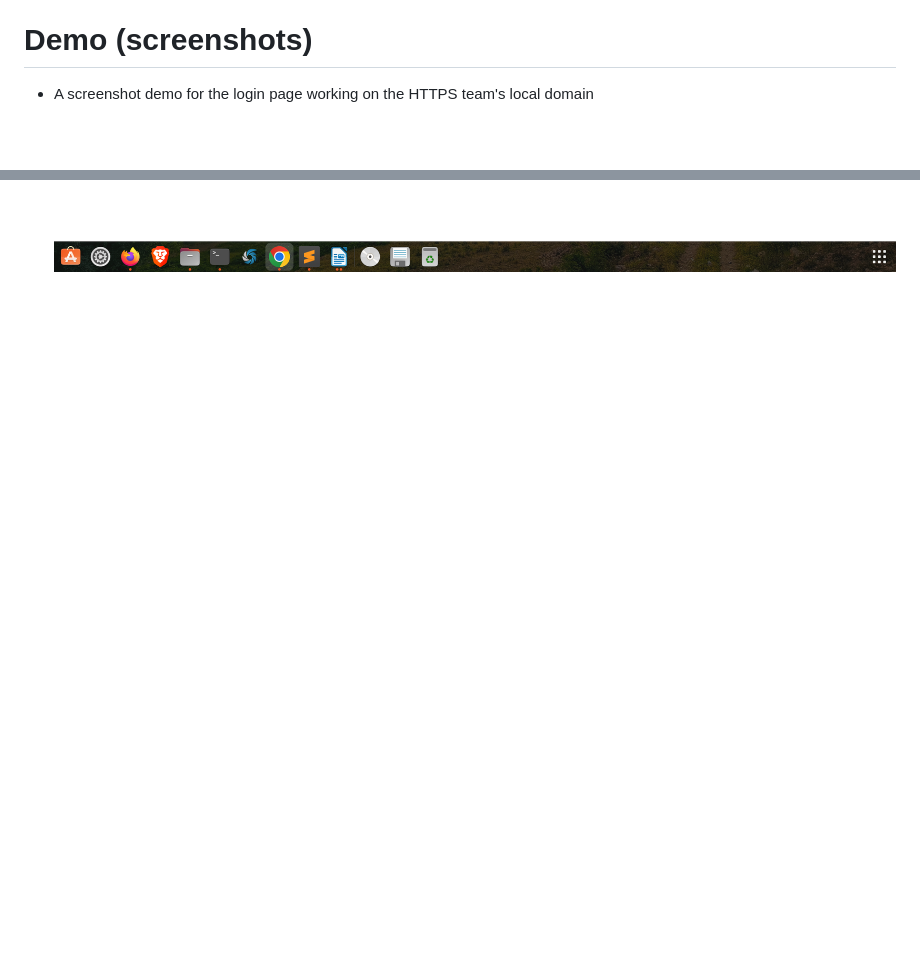
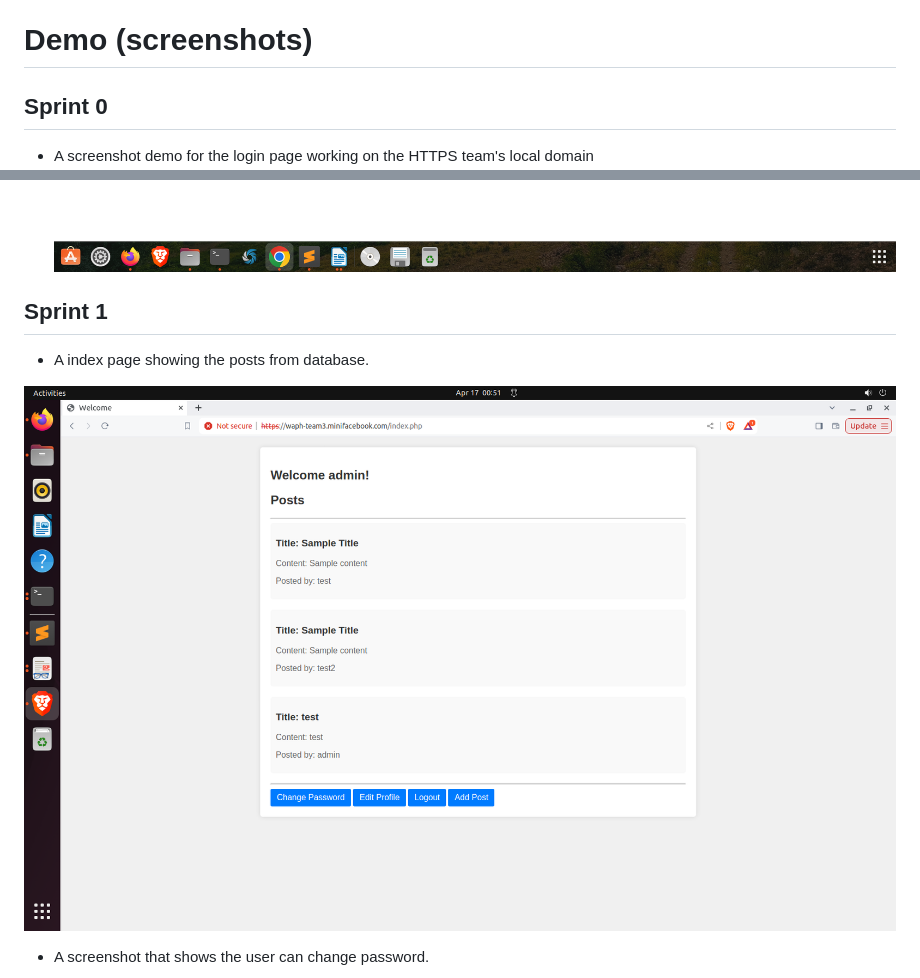
Before and after one commit to waph-team3/waph-teamproject, a Markdown page: README.md, 2 parts joined by grey strips. GitHub-like rendering; pictures changed too: images/s11.png (added); blank space fills up the shorter version.

Commit message:
sprint 1 updates

```diff
--- a/README.md
+++ b/README.md
@@ -89,7 +89,7 @@ The offered code samples do not explicitly explain role separation. However, est
 
 
 # Demo (screenshots)
-
+## Sprint 0
 * A screenshot demo for the login page working on the HTTPS team's local domain
 ![Form.png-](images/Form.png)
 
@@ -103,3 +103,17 @@ The offered code samples do not explicitly explain role separation. However, est
 ![Amitindex.png-](images/Amitindex.png)
 ![Mohanindex.png-](images/Mohanindex.png)
 ![Tarakindex.png-](images/Tarakindex.png)
+
+## Sprint 1
+
+
+
+* A index page showing the posts from database.
+
+
+![S.png-](images/s11.png)
+
+
+
+* A screenshot that shows the user can change password.
+
```
Also changed, not shown: other parts of README.md (+14 -0 lines), images/s12.png (added), images/s13.png (added), images/s14.png (added), 1 other file.
